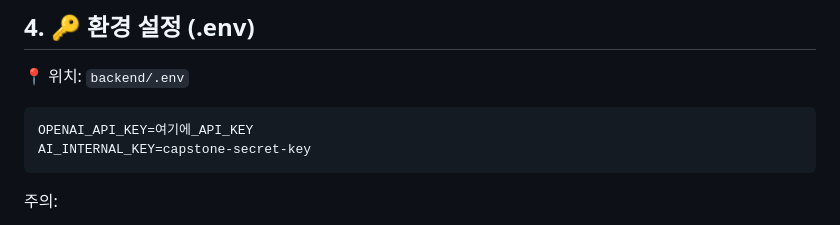
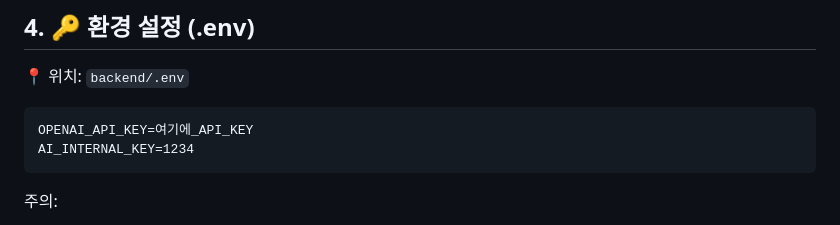
Before and after one commit to leesw102754/ai_coding_test, a Markdown page: ai/README.md, the part around the change. Rendered like a GitHub page.

````diff
--- a/ai/README.md
+++ b/ai/README.md
@@ -109,7 +109,7 @@ http://127.0.0.1:8000/docs
 
 ```text
 OPENAI_API_KEY=여기에_API_KEY
-AI_INTERNAL_KEY=capstone-secret-key
+AI_INTERNAL_KEY=1234
 ```
 
 주의:
````
